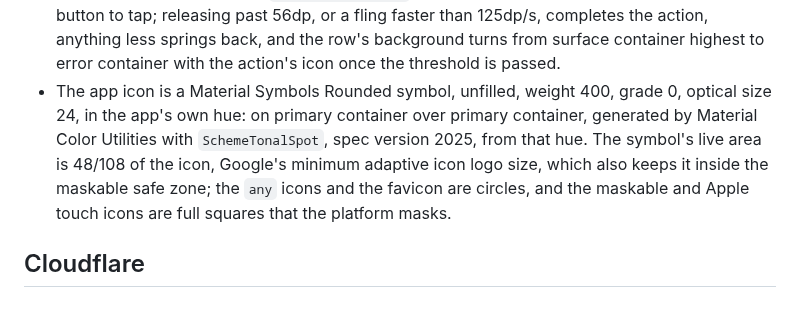
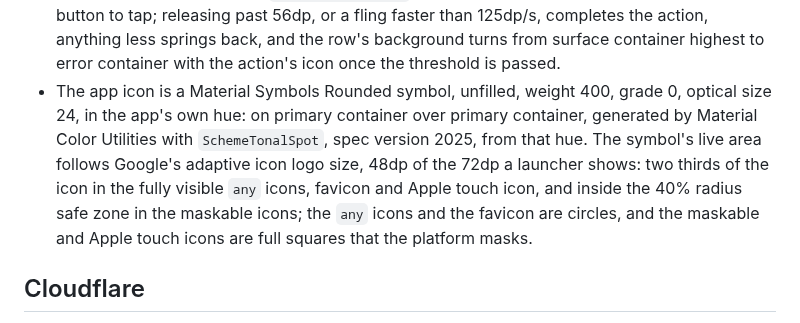
Before and after one commit to VasilisPngs/Adblock, a Markdown page: CLAUDE.md, the part around the change. Drawn GitHub-style.

Commit message:
Measure the app icon symbol against the visible 72dp, as Google's adaptive icons do
Co-Authored-By: Claude Opus 5.5 <noreply@anthropic.com>
Claude-Session: https://claude.ai/code/session_01UYiv4Rv1DPHjAHXqQVXEru

```diff
--- a/CLAUDE.md
+++ b/CLAUDE.md
@@ -50,7 +50,7 @@
 - A form that stays on the screen sits in a surface container panel: outlined text fields, then the actions aligned to the end, the main one filled and its alternative tonal.
 - On touch phones the navigation bar hides while a text field has focus; the navigation rail never hides.
 - A swipe acts as Compose's `SwipeToDismissBox`: one gesture, never a half swipe that reveals a button to tap; releasing past 56dp, or a fling faster than 125dp/s, completes the action, anything less springs back, and the row's background turns from surface container highest to error container with the action's icon once the threshold is passed.
-- The app icon is a Material Symbols Rounded symbol, unfilled, weight 400, grade 0, optical size 24, in the app's own hue: on primary container over primary container, generated by Material Color Utilities with `SchemeTonalSpot`, spec version 2025, from that hue. The symbol's live area is 48/108 of the icon, Google's minimum adaptive icon logo size, which also keeps it inside the maskable safe zone; the `any` icons and the favicon are circles, and the maskable and Apple touch icons are full squares that the platform masks.
+- The app icon is a Material Symbols Rounded symbol, unfilled, weight 400, grade 0, optical size 24, in the app's own hue: on primary container over primary container, generated by Material Color Utilities with `SchemeTonalSpot`, spec version 2025, from that hue. The symbol's live area follows Google's adaptive icon logo size, 48dp of the 72dp a launcher shows: two thirds of the icon in the fully visible `any` icons, favicon and Apple touch icon, and inside the 40% radius safe zone in the maskable icons; the `any` icons and the favicon are circles, and the maskable and Apple touch icons are full squares that the platform masks.
 
 ## Cloudflare
 - Every recurring D1 query reads through an index, a partial index when it only looks for rows waiting for work. D1 counts every row read, rows of temporary sort tables included, against the free daily limit of 5,000,000 that all databases of the account share.
```
